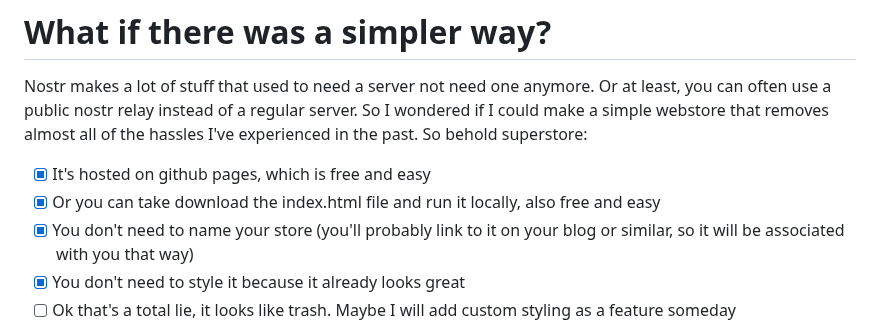
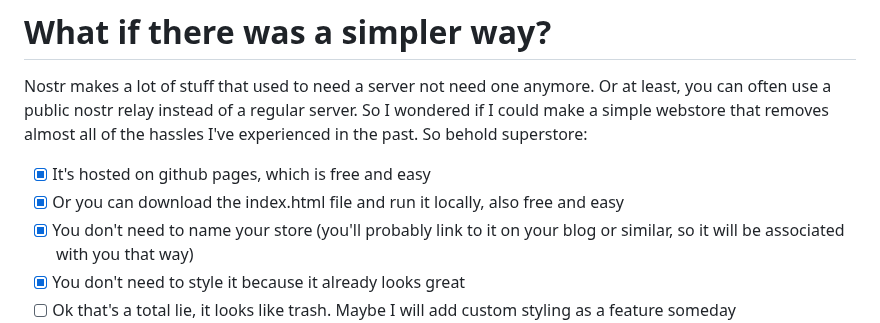
Before and after one commit to supertestnet/superstore, a Markdown page: README.md, the part around the change. Drawn GitHub-style.

```diff
--- a/README.md
+++ b/README.md
@@ -10,7 +10,7 @@ Superstore is a solution to this problem: I often wish I had a store where I cou
 Nostr makes a lot of stuff that used to need a server not need one anymore. Or at least, you can often use a public nostr relay instead of a regular server. So I wondered if I could make a simple webstore that removes almost all of the hassles I've experienced in the past. So behold superstore:
 
 - [x] It's hosted on github pages, which is free and easy
-- [x] Or you can take download the index.html file and run it locally, also free and easy
+- [x] Or you can download the index.html file and run it locally, also free and easy
 - [x] You don't need to name your store (you'll probably link to it on your blog or similar, so it will be associated with you that way)
 - [x] You don't need to style it because it already looks great
 - [ ] Ok that's a total lie, it looks like trash. Maybe I will add custom styling as a feature someday
```
